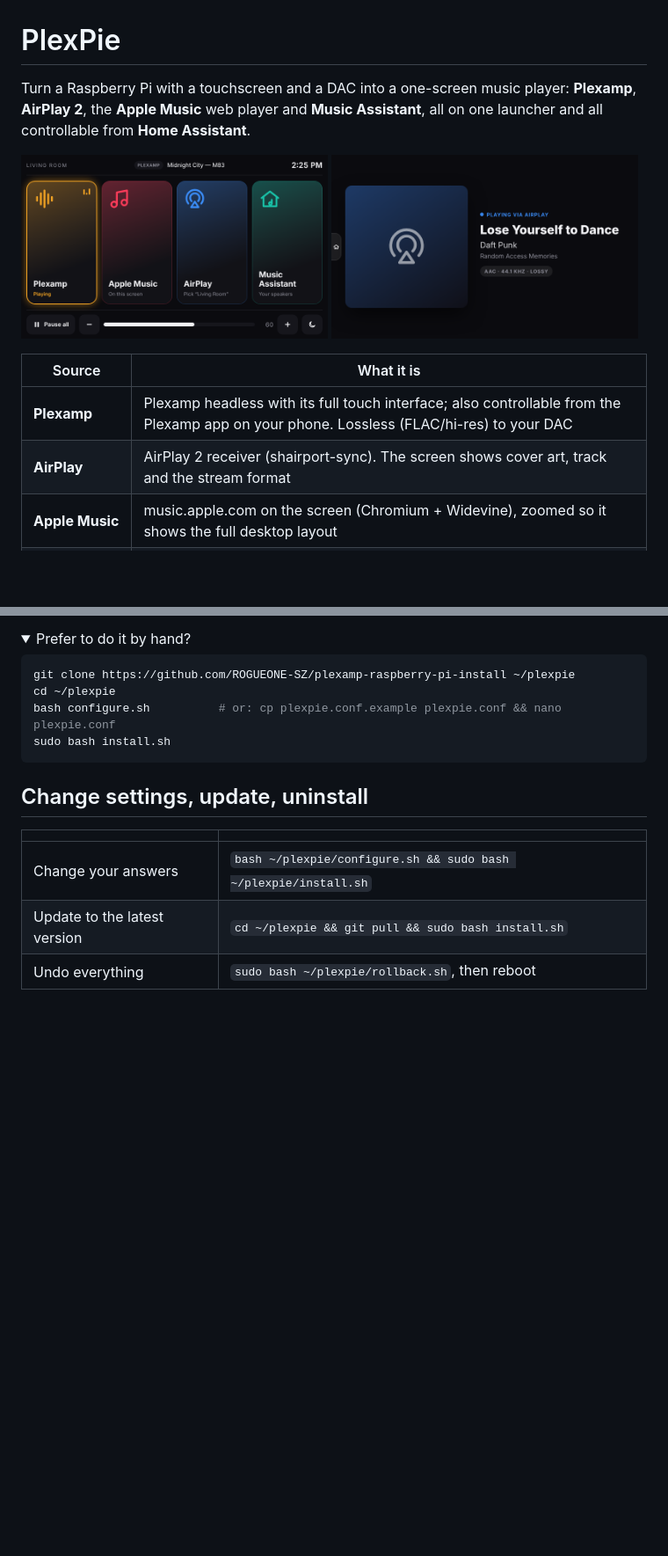
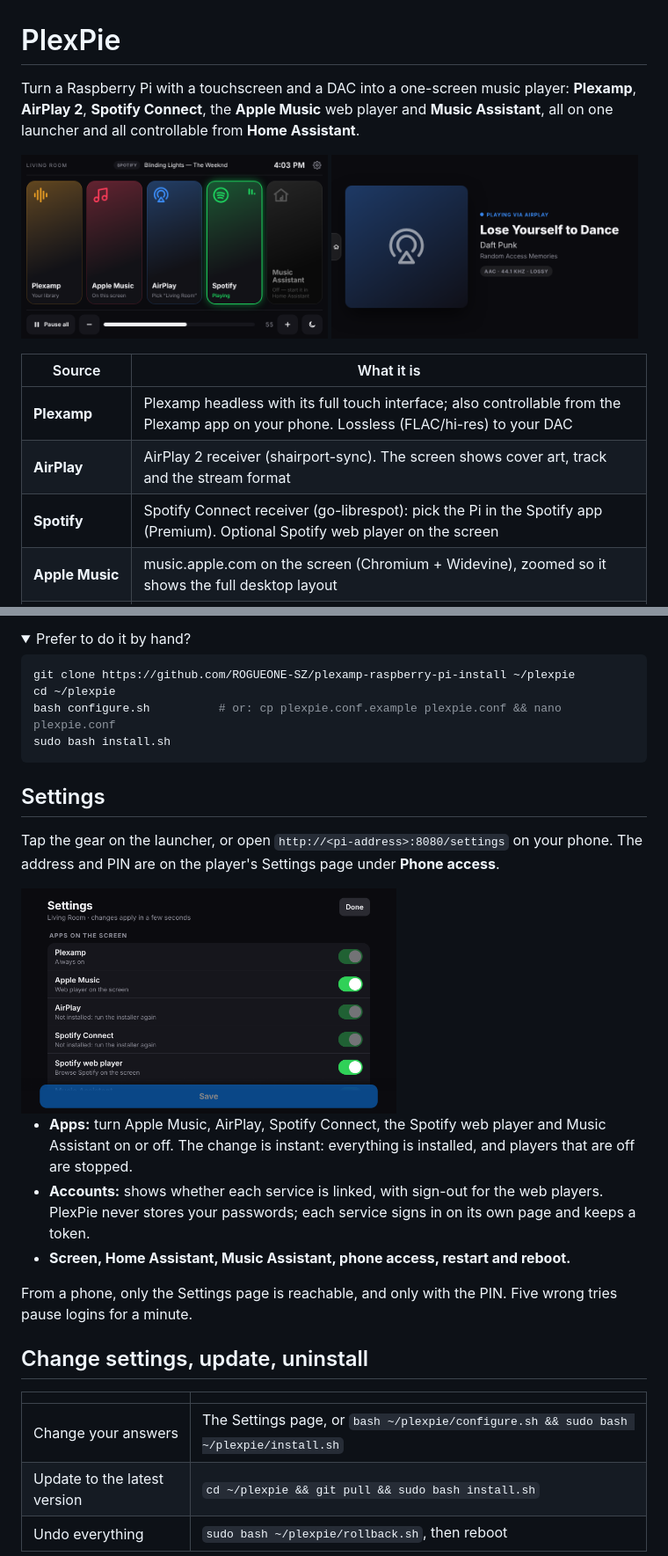
Before and after one commit to ROGUEONE-SZ/PlexPie, a Markdown page: README.md, 2 parts joined by grey strips. Shown at 88% size. GitHub-like rendering; pictures changed too: docs/launcher.png, docs/settings.png (added); folded sections open; blank space fills up the shorter version.

````diff
--- a/README.md
+++ b/README.md
@@ -1,7 +1,7 @@
 # PlexPie
 
 Turn a Raspberry Pi with a touchscreen and a DAC into a one-screen music player:
-**Plexamp**, **AirPlay 2**, the **Apple Music** web player and **Music Assistant**, all
+**Plexamp**, **AirPlay 2**, **Spotify Connect**, the **Apple Music** web player and **Music Assistant**, all
 on one launcher and all controllable from **Home Assistant**.
 
 <p>
@@ -13,6 +13,7 @@ on one launcher and all controllable from **Home Assistant**.
 |---|---|
 | **Plexamp** | Plexamp headless with its full touch interface; also controllable from the Plexamp app on your phone. Lossless (FLAC/hi-res) to your DAC |
 | **AirPlay** | AirPlay 2 receiver (shairport-sync). The screen shows cover art, track and the stream format |
+| **Spotify** | Spotify Connect receiver (go-librespot): pick the Pi in the Spotify app (Premium). Optional Spotify web player on the screen |
 | **Apple Music** | music.apple.com on the screen (Chromium + Widevine), zoomed so it shows the full desktop layout |
 | **Music Assistant** | The Pi becomes a Music Assistant player (Squeezelite), and MA's own interface opens on the screen |
 | **Home** | The launcher: now playing, volume, pause all, screen off |
@@ -72,11 +75,23 @@ sudo bash install.sh
 ```
 </details>
 
+## Settings
+
+Tap the gear on the launcher, or open `http://<pi-address>:8080/settings` on your phone. The address and PIN are on the player's Settings page under **Phone access**.
+
+<img src="docs/settings.png" width="60%" alt="Settings page">
+
+- **Apps:** turn Apple Music, AirPlay, Spotify Connect, the Spotify web player and Music Assistant on or off. The change is instant: everything is installed, and players that are off are stopped.
+- **Accounts:** shows whether each service is linked, with sign-out for the web players. PlexPie never stores your passwords; each service signs in on its own page and keeps a token.
+- **Screen, Home Assistant, Music Assistant, phone access, restart and reboot.**
+
+From a phone, only the Settings page is reachable, and only with the PIN. Five wrong tries pause logins for a minute.
+
 ## Change settings, update, uninstall
 
 | | |
 |---|---|
-| Change your answers | `bash ~/plexpie/configure.sh && sudo bash ~/plexpie/install.sh` |
+| Change your answers | The Settings page, or `bash ~/plexpie/configure.sh && sudo bash ~/plexpie/install.sh` |
 | Update to the latest version | `cd ~/plexpie && git pull && sudo bash install.sh` |
 | Undo everything | `sudo bash ~/plexpie/rollback.sh`, then reboot |
 
````
Also changed, not shown: other parts of README.md (+9 -4 lines), 11 other files.
